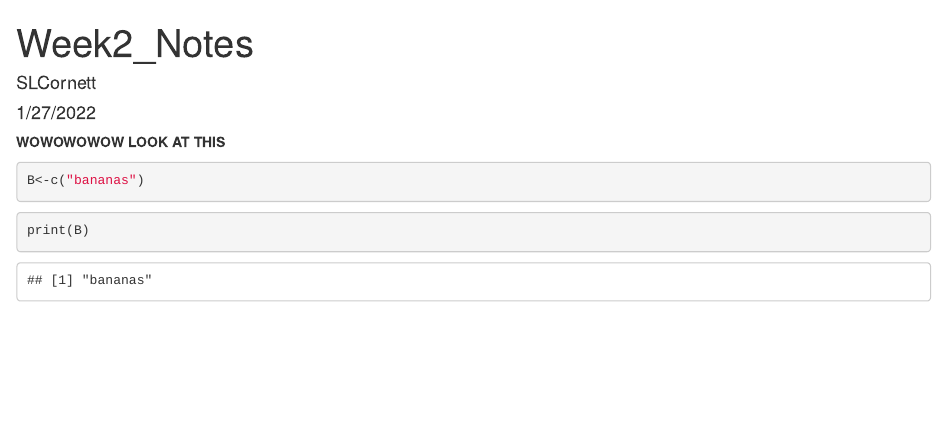
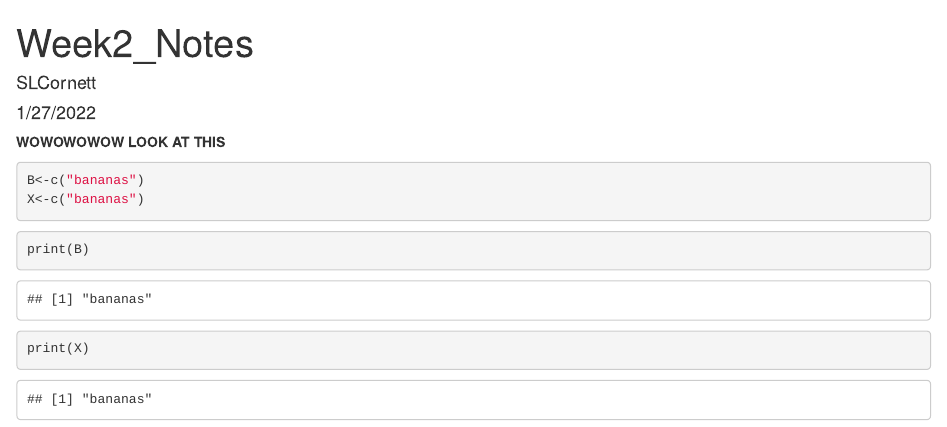
Before and after one commit to slcornett/SLC_week2, an R Markdown document (Week2_notes.Rmd): the page in a window 1100 px wide, from its top. Rendered offline with R 4.5, knitr and Pandoc, with nearby package versions.

Commit message:
fixed it?

````diff
--- a/Week2_notes.Rmd
+++ b/Week2_notes.Rmd
@@ -7,11 +7,13 @@ output: html_document
 **WOWOWOWOW LOOK AT THIS**
 ```{r}
 B<-c("bananas")
+X<-c("bananas")
 ```
 
 
 ```{r}
 print(B)
+print(X)
 ```
 
 
````
Also changed, not shown: Week2_notes.html.
